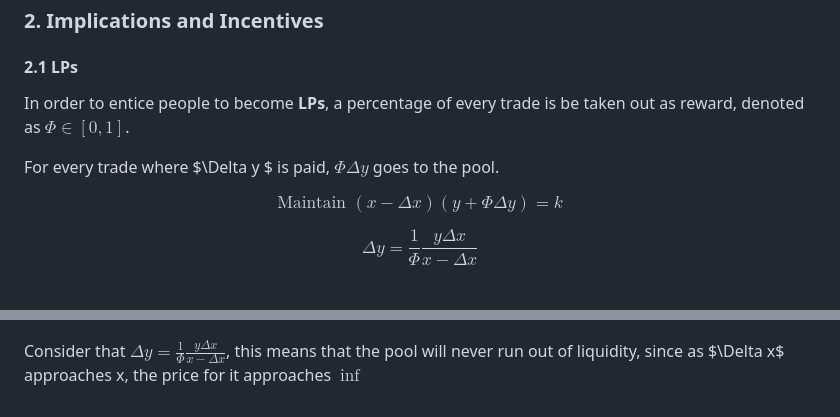
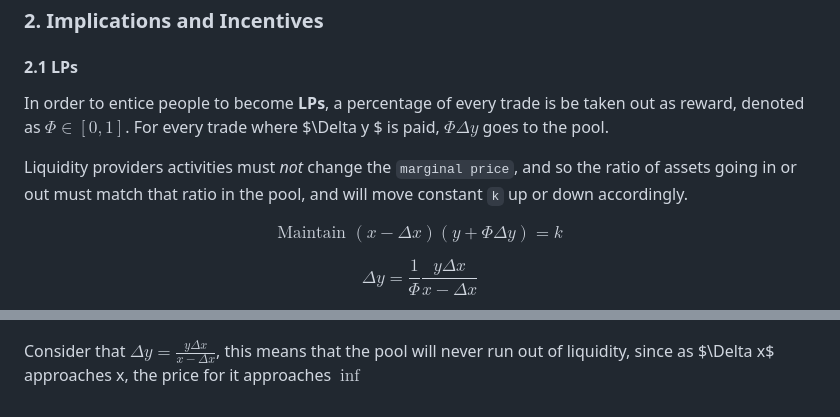
Before and after one commit to lacklusterer/KMSDEX, a Markdown page: README.md, 2 parts joined by grey strips. Drawn GitHub-style.

Commit message:
inf price

```diff
--- a/README.md
+++ b/README.md
@@ -58,9 +58,9 @@ $$
 ### 2. Implications and Incentives
 
 #### 2.1 LPs
-In order to entice people to become **LPs**, a percentage of every trade is be taken out as reward, denoted as $\Phi \in [0, 1]$.
+In order to entice people to become **LPs**, a percentage of every trade is be taken out as reward, denoted as $\Phi \in [0, 1]$. For every trade where $\Delta y $ is paid, $\Phi \Delta y$ goes to the pool.
 
-For every trade where $\Delta y $ is paid, $\Phi \Delta y$ goes to the pool.
+Liquidity providers activities must *not* change the `marginal price`, and so the ratio of assets going in or out must match that ratio in the pool, and will move constant `k` up or down accordingly.
 
 $$
 \text{Maintain } (x - \Delta x)(y + \Phi \Delta y) = k
@@ -85,4 +85,4 @@ Slippage is a significant problem in decentralized exchanges (DEXs) that can occ
 
 ![slippage](./res/slippage.png)
 
-Consider that $\Delta y = \frac{1}{\Phi} \frac{y \Delta x}{x - \Delta x}$, this means that the pool will never run out of liquidity, since as $\Delta x\$ approaches x, the price for it approaches $\inf$
+Consider that $\Delta y = \frac{y \Delta x}{x - \Delta x}$, this means that the pool will never run out of liquidity, since as $\Delta x\$ approaches x, the price for it approaches $\inf$
```
